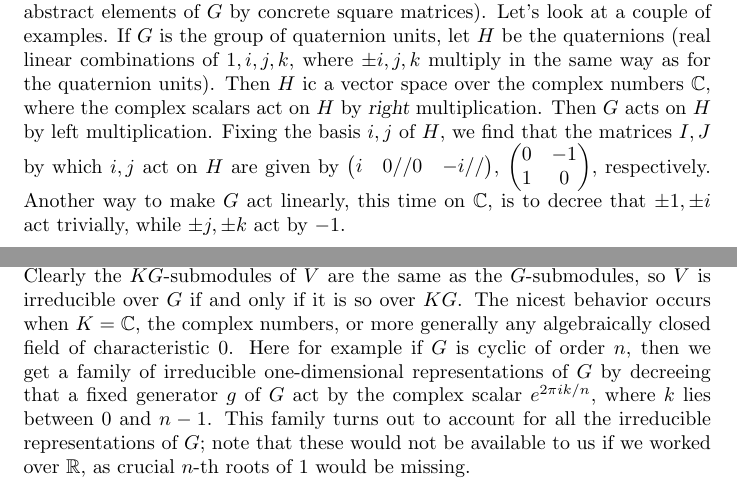
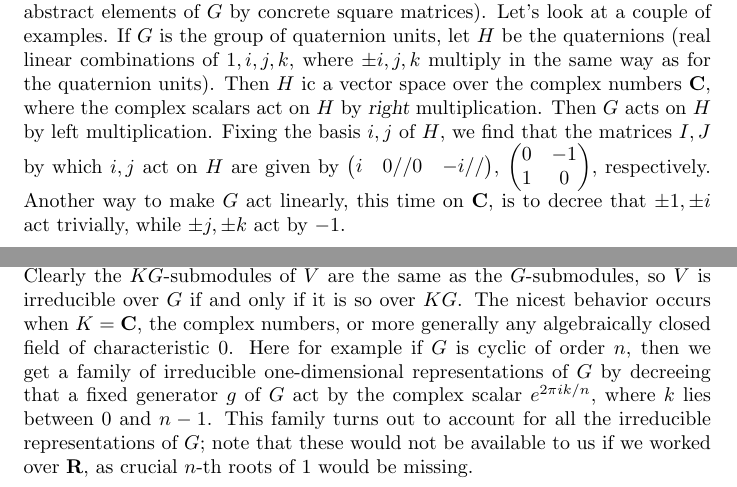
Before and after one commit to ranweiler/uw-math-504, a LaTeX document (src/11-02.tex): two parts of pages 1 and 2 of 2, joined at a grey line, cut so that both start at the same text. Compiled offline with pdfLaTeX.

Commit message:
Use mathbf instead of Bbb

```diff
--- a/src/11-02.tex
+++ b/src/11-02.tex
@@ -55,14 +55,14 @@ by concrete square matrices). Let's look at a couple of examples. If $G$
 is the group of quaternion units, let $H$ be the quaternions (real
 linear combinations of $1,i,j,k$, where $\pm i,j,k$ multiply in the same
 way as for the quaternion units). Then $H$ ic a vector space over the
-complex numbers $\Bbb C$, where the complex scalars act on $H$ by {\sl
-  right} multiplication. Then $G$ acts on $H$ by left multiplication.
+complex numbers $\mathbf C$, where the complex scalars act on $H$ by
+{\sl right} multiplication. Then $G$ acts on $H$ by left multiplication.
 Fixing the basis $i,j$ of $H$, we find that the matrices $I,J$ by which
 $i,j$ act on $H$ are given by $\begin{pmatrix} i&0// 0&
   -i// \end{pmatrix}$, $\begin{pmatrix} 0&-1\\ 1&0\\ \end{pmatrix}$,
-respectively. Another way to make $G$ act linearly, this time on $\Bbb
-C$, is to decree that $\pm 1,\pm i$ act trivially, while $\pm j,\pm k$
-act by $-1$.
+respectively. Another way to make $G$ act linearly, this time on
+$\mathbf C$, is to decree that $\pm 1,\pm i$ act trivially, while $\pm
+j,\pm k$ act by $-1$.
 
  A $G$-homomorphism between two $G$-modules $V,W$ is a $K$-linear map
  $\pi$ from $V$ to $W$ such that $\pi g(v) = g\pi(v)$ (i.e. $\pi$
@@ -82,14 +82,14 @@ act by $-1$.
  that $KG$ is not commutative as a ring unless $G$ is abelian as a
  group.) Clearly the $KG$-submodules of $V$ are the same as the
  $G$-submodules, so $V$ is irreducible over $G$ if and only if it is so
- over $KG$. The nicest behavior occurs when $K=\Bbb C$, the complex
+ over $KG$. The nicest behavior occurs when $K=\mathbf C$, the complex
  numbers, or more generally any algebraically closed field of
  characteristic 0. Here for example if $G$ is cyclic of order $n$, then
  we get a family of irreducible one-dimensional representations of $G$
  by decreeing that a fixed generator $g$ of $G$ act by the complex
  scalar $e^{2\pi ik/n}$, where $k$ lies between 0 and $n-1$. This family
  turns out to account for all the irreducible representations of $G$;
- note that these would not be available to us if we worked over $\Bbb
+ note that these would not be available to us if we worked over $\mathbf
  R$, as crucial $n$-th roots of 1 would be missing.
 
 \end{document}
```
